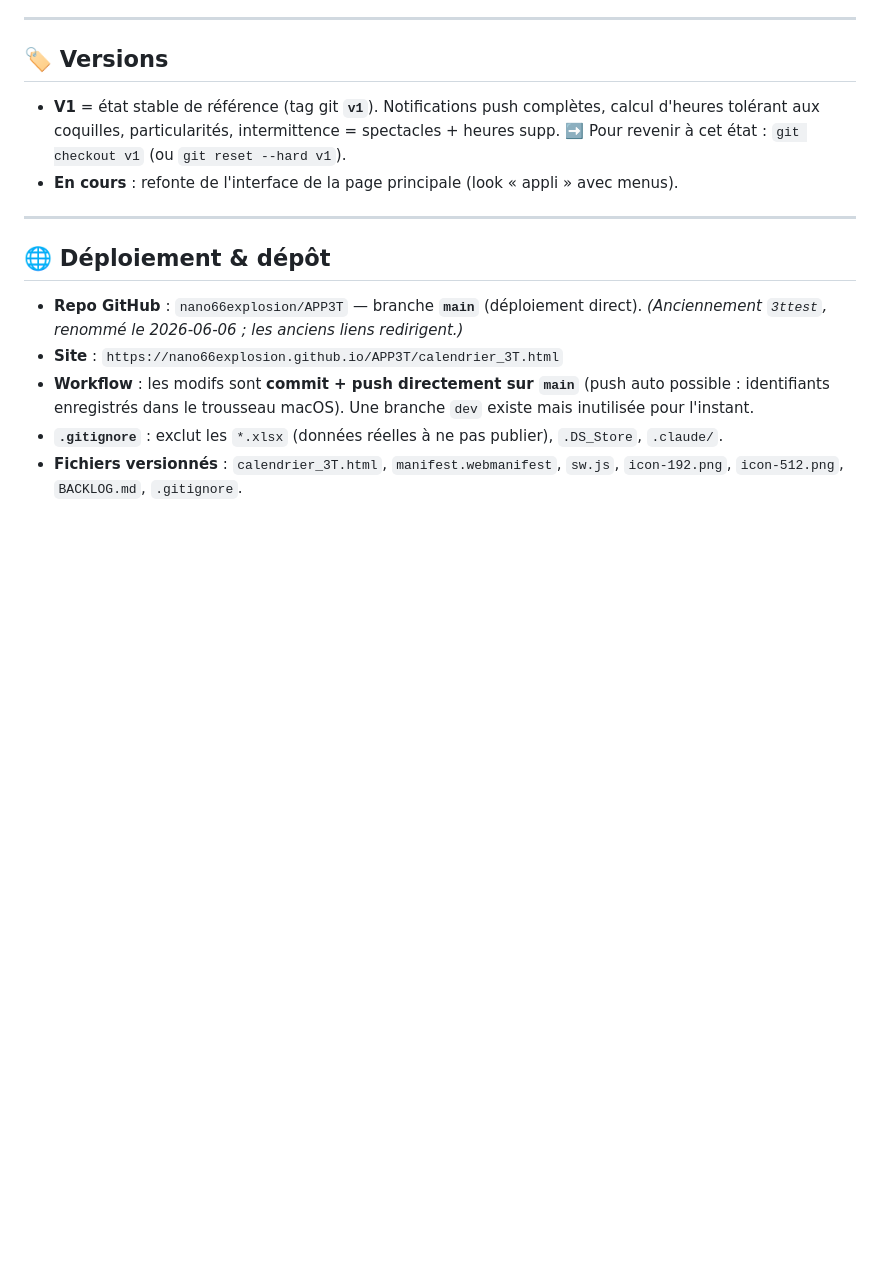
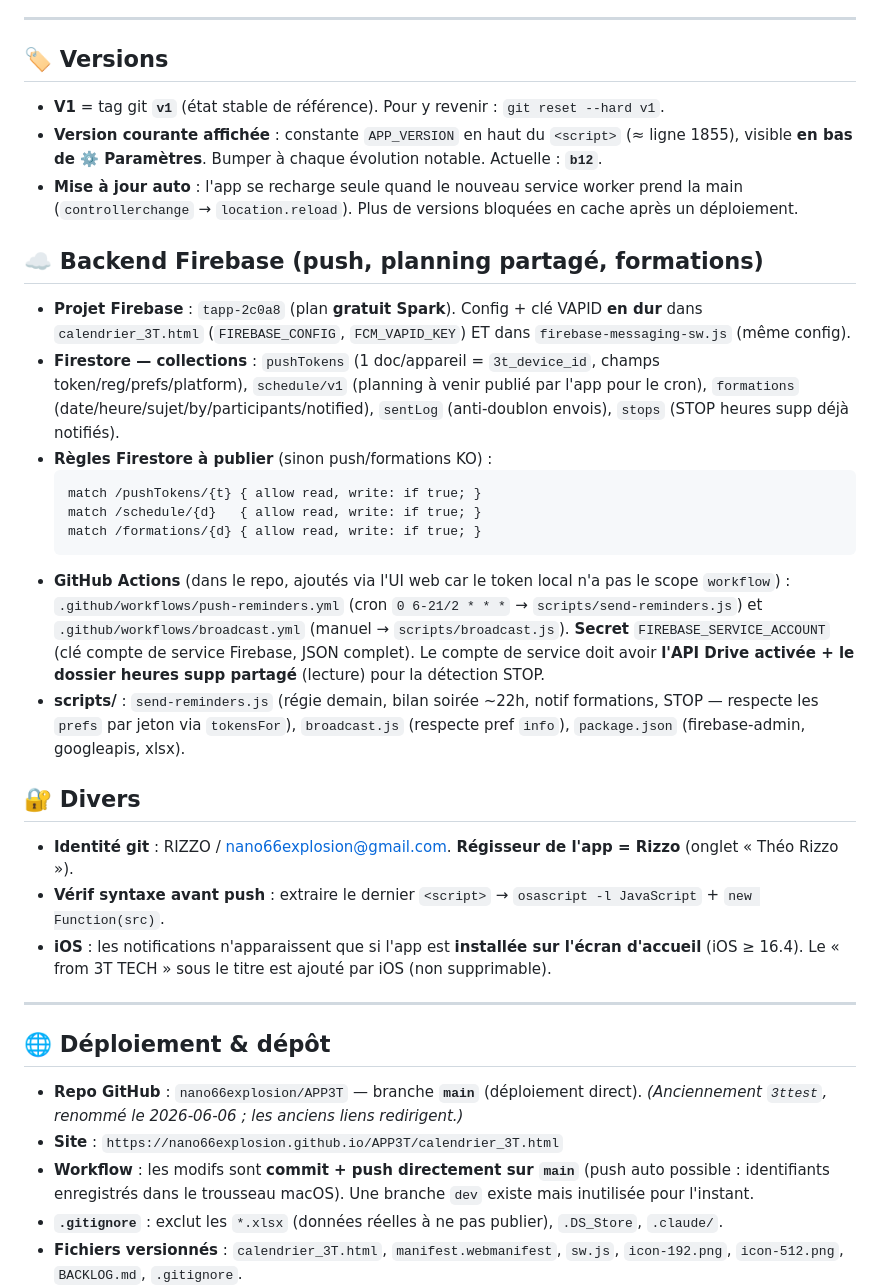
Before and after one commit to nano66explosion/APP3T, a Markdown page: BACKLOG.md, the part around one of its changes. Drawn GitHub-style; blank space fills up the shorter version.

````diff
--- a/BACKLOG.md
+++ b/BACKLOG.md
@@ -9,10 +9,39 @@
 
 ## 🏷️ Versions
 
-- **V1** = état stable de référence (tag git **`v1`**). Notifications push complètes,
-  calcul d'heures tolérant aux coquilles, particularités, intermittence = spectacles + heures supp.
-  ➡️ Pour revenir à cet état : `git checkout v1` (ou `git reset --hard v1`).
-- **En cours** : refonte de l'interface de la page principale (look « appli » avec menus).
+- **V1** = tag git **`v1`** (état stable de référence). Pour y revenir : `git reset --hard v1`.
+- **Version courante affichée** : constante `APP_VERSION` en haut du `<script>` (≈ ligne 1855),
+  visible **en bas de ⚙️ Paramètres**. Bumper à chaque évolution notable. Actuelle : **`b12`**.
+- **Mise à jour auto** : l'app se recharge seule quand le nouveau service worker prend la main
+  (`controllerchange` → `location.reload`). Plus de versions bloquées en cache après un déploiement.
+
+## ☁️ Backend Firebase (push, planning partagé, formations)
+
+- **Projet Firebase** : `tapp-2c0a8` (plan **gratuit Spark**). Config + clé VAPID **en dur** dans
+  `calendrier_3T.html` (`FIREBASE_CONFIG`, `FCM_VAPID_KEY`) ET dans `firebase-messaging-sw.js` (même config).
+- **Firestore — collections** : `pushTokens` (1 doc/appareil = `3t_device_id`, champs token/reg/prefs/platform),
+  `schedule/v1` (planning à venir publié par l'app pour le cron), `formations` (date/heure/sujet/by/participants/notified),
+  `sentLog` (anti-doublon envois), `stops` (STOP heures supp déjà notifiés).
+- **Règles Firestore à publier** (sinon push/formations KO) :
+  ```
+  match /pushTokens/{t} { allow read, write: if true; }
+  match /schedule/{d}   { allow read, write: if true; }
+  match /formations/{d} { allow read, write: if true; }
+  ```
+- **GitHub Actions** (dans le repo, ajoutés via l'UI web car le token local n'a pas le scope `workflow`) :
+  `.github/workflows/push-reminders.yml` (cron `0 6-21/2 * * *` → `scripts/send-reminders.js`) et
+  `.github/workflows/broadcast.yml` (manuel → `scripts/broadcast.js`). **Secret** `FIREBASE_SERVICE_ACCOUNT`
+  (clé compte de service Firebase, JSON complet). Le compte de service doit avoir **l'API Drive activée +
+  le dossier heures supp partagé** (lecture) pour la détection STOP.
+- **scripts/** : `send-reminders.js` (régie demain, bilan soirée ~22h, notif formations, STOP — respecte les
+  `prefs` par jeton via `tokensFor`), `broadcast.js` (respecte pref `info`), `package.json` (firebase-admin, googleapis, xlsx).
+
+## 🔐 Divers
+
+- **Identité git** : RIZZO / nano66explosion@gmail.com. **Régisseur de l'app = Rizzo** (onglet « Théo Rizzo »).
+- **Vérif syntaxe avant push** : extraire le dernier `<script>` → `osascript -l JavaScript` + `new Function(src)`.
+- **iOS** : les notifications n'apparaissent que si l'app est **installée sur l'écran d'accueil** (iOS ≥ 16.4).
+  Le « from 3T TECH » sous le titre est ajouté par iOS (non supprimable).
 
 ---
 
````
Also changed, not shown: other parts of BACKLOG.md (+38 -6 lines).
